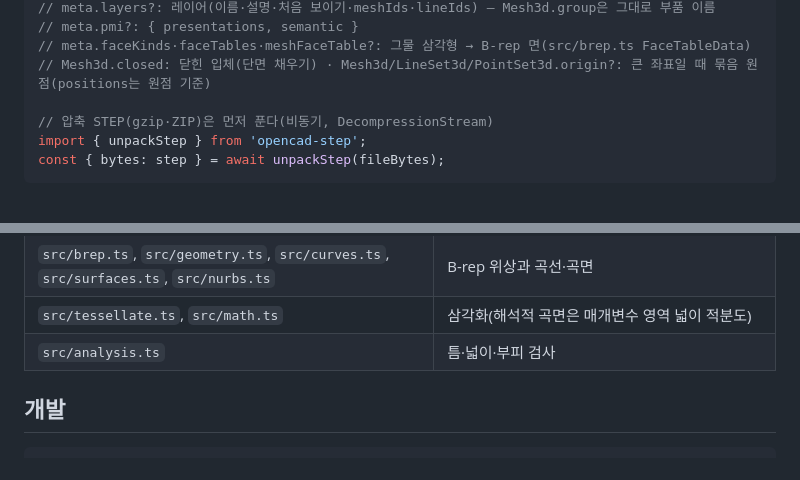
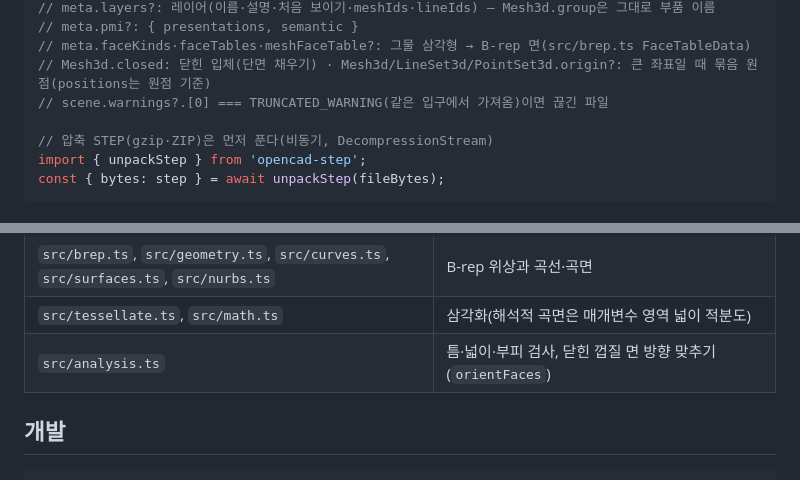
Before and after one commit to GyuTae-Kim/opencad-step, a Markdown page: README.md, 2 parts joined by grey strips. Rendered like a GitHub page.

```diff
--- a/README.md
+++ b/README.md
@@ -180,6 +191,7 @@ const scene = stepToScene(bytes, {
 // meta.pmi?: { presentations, semantic }
 // meta.faceKinds·faceTables·meshFaceTable?: 그물 삼각형 → B-rep 면(src/brep.ts FaceTableData)
 // Mesh3d.closed: 닫힌 입체(단면 채우기) · Mesh3d/LineSet3d/PointSet3d.origin?: 큰 좌표일 때 묶음 원점(positions는 원점 기준)
+// scene.warnings?.[0] === TRUNCATED_WARNING(같은 입구에서 가져옴)이면 끊긴 파일
 
 // 압축 STEP(gzip·ZIP)은 먼저 푼다(비동기, DecompressionStream)
 import { unpackStep } from 'opencad-step';
@@ -207,7 +219,7 @@ const { bytes: step } = await unpackStep(fileBytes);
 | `src/props.ts` | 제품 속성(설명·판·재질·밀도·사용자 속성) |
 | `src/brep.ts`, `src/geometry.ts`, `src/curves.ts`, `src/surfaces.ts`, `src/nurbs.ts` | B-rep 위상과 곡선·곡면 |
 | `src/tessellate.ts`, `src/math.ts` | 삼각화(해석적 곡면은 매개변수 영역 넓이 적분도) |
-| `src/analysis.ts` | 틈·넓이·부피 검사 |
+| `src/analysis.ts` | 틈·넓이·부피 검사, 닫힌 껍질 면 방향 맞추기(`orientFaces`) |
 
 ## 개발
 
```
Also changed, not shown: other parts of README.md (+15 -4 lines).
